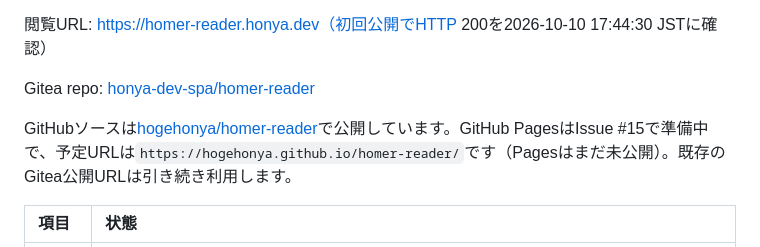
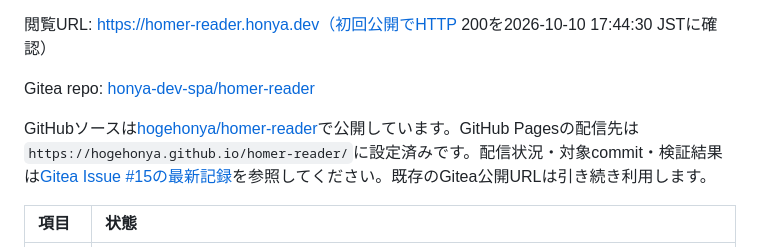
Before and after one commit to hogehonya/homer-reader, a Markdown page: README.md, the part around the change. Drawn GitHub-style.

```diff
--- a/README.md
+++ b/README.md
@@ -12,7 +12,7 @@ Issue #9の日英注釈対応はPR #10で統合済みです。読み上げ操作
 
 Gitea repo: [honya-dev-spa/homer-reader](https://gitea.honya.dev/honya-dev-spa/homer-reader)
 
-GitHubソースは[hogehonya/homer-reader](https://github.com/hogehonya/homer-reader)で公開しています。GitHub PagesはIssue #15で準備中で、予定URLは`https://hogehonya.github.io/homer-reader/`です（Pagesはまだ未公開）。既存のGitea公開URLは引き続き利用します。
+GitHubソースは[hogehonya/homer-reader](https://github.com/hogehonya/homer-reader)で公開しています。GitHub Pagesの配信先は`https://hogehonya.github.io/homer-reader/`に設定済みです。配信状況・対象commit・検証結果は[Gitea Issue #15の最新記録](https://gitea.honya.dev/honya-dev-spa/homer-reader/issues/15)を参照してください。既存のGitea公開URLは引き続き利用します。
 
 | 項目 | 状態 |
 | :--- | :--- |
```
Also changed, not shown: SPEC.md (+1 -1 lines).
